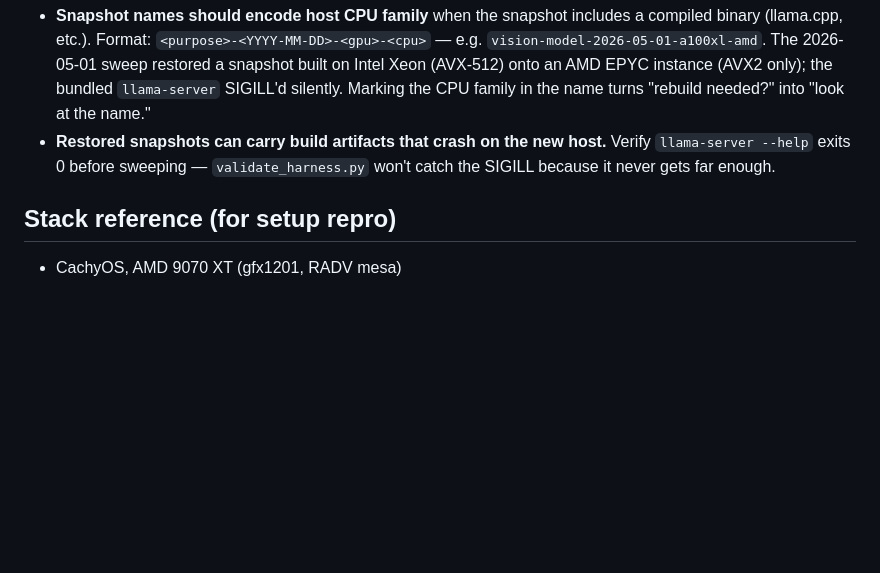
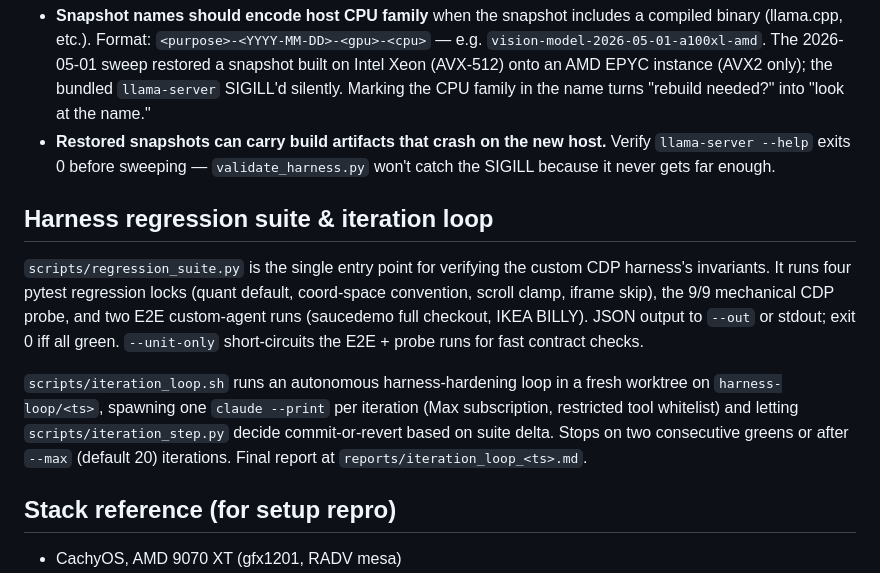
Before and after one commit to skspade/gui-agent-frontier, a Markdown page: CLAUDE.md, the part around the change. Drawn GitHub-style; blank space fills up the shorter version.

Commit message:
docs: regression suite + iteration loop usage in CLAUDE.md

```diff
--- a/CLAUDE.md
+++ b/CLAUDE.md
@@ -342,6 +342,23 @@ A smoke module exposes module-level constants: `TASK` (required),
   `validate_harness.py` won't catch the SIGILL because it never gets
   far enough.
 
+## Harness regression suite & iteration loop
+
+`scripts/regression_suite.py` is the single entry point for verifying
+the custom CDP harness's invariants. It runs four pytest regression
+locks (quant default, coord-space convention, scroll clamp, iframe
+skip), the 9/9 mechanical CDP probe, and two E2E custom-agent runs
+(saucedemo full checkout, IKEA BILLY). JSON output to `--out` or stdout;
+exit 0 iff all green. `--unit-only` short-circuits the E2E + probe runs
+for fast contract checks.
+
+`scripts/iteration_loop.sh` runs an autonomous harness-hardening loop
+in a fresh worktree on `harness-loop/<ts>`, spawning one `claude --print`
+per iteration (Max subscription, restricted tool whitelist) and letting
+`scripts/iteration_step.py` decide commit-or-revert based on suite
+delta. Stops on two consecutive greens or after `--max` (default 20)
+iterations. Final report at `reports/iteration_loop_<ts>.md`.
+
 ## Stack reference (for setup repro)
 
 - CachyOS, AMD 9070 XT (gfx1201, RADV mesa)
```
